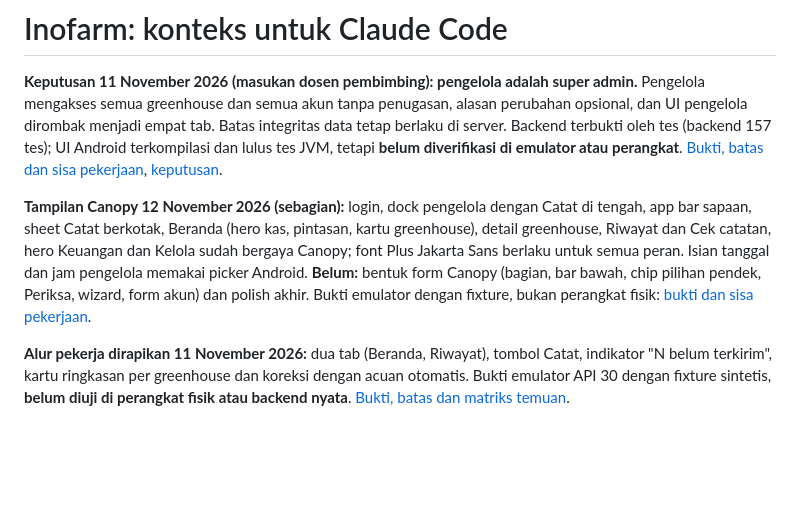
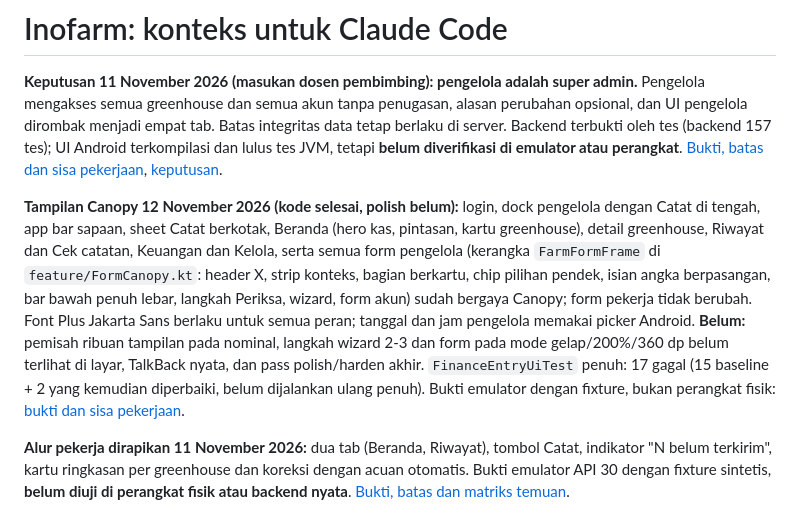
Before and after one commit to Andikarya17/Inofarm_Jogja_Capstone, a Markdown page: CLAUDE.md, the part around the change. Drawn GitHub-style; blank space fills up the shorter version.

```diff
--- a/CLAUDE.md
+++ b/CLAUDE.md
@@ -2,7 +2,7 @@
 
 **Keputusan 11 November 2026 (masukan dosen pembimbing): pengelola adalah super admin.** Pengelola mengakses semua greenhouse dan semua akun tanpa penugasan, alasan perubahan opsional, dan UI pengelola dirombak menjadi empat tab. Batas integritas data tetap berlaku di server. Backend terbukti oleh tes (backend 157 tes); UI Android terkompilasi dan lulus tes JVM, tetapi **belum diverifikasi di emulator atau perangkat**. [Bukti, batas dan sisa pekerjaan](docs/context/MANAGER_SUPERADMIN_EVIDENCE_20261111.md), [keputusan](docs/migration/finance-20261029/DECISIONS.md).
 
-**Tampilan Canopy 12 November 2026 (sebagian):** login, dock pengelola dengan Catat di tengah, app bar sapaan, sheet Catat berkotak, Beranda (hero kas, pintasan, kartu greenhouse), detail greenhouse, Riwayat dan Cek catatan, hero Keuangan dan Kelola sudah bergaya Canopy; font Plus Jakarta Sans berlaku untuk semua peran. Isian tanggal dan jam pengelola memakai picker Android. **Belum:** bentuk form Canopy (bagian, bar bawah, chip pilihan pendek, Periksa, wizard, form akun) dan polish akhir. Bukti emulator dengan fixture, bukan perangkat fisik: [bukti dan sisa pekerjaan](docs/context/FRONTEND_CANOPY_EVIDENCE_20261112.md).
+**Tampilan Canopy 12 November 2026 (kode selesai, polish belum):** login, dock pengelola dengan Catat di tengah, app bar sapaan, sheet Catat berkotak, Beranda (hero kas, pintasan, kartu greenhouse), detail greenhouse, Riwayat dan Cek catatan, Keuangan dan Kelola, serta semua form pengelola (kerangka `FarmFormFrame` di `feature/FormCanopy.kt`: header X, strip konteks, bagian berkartu, chip pilihan pendek, isian angka berpasangan, bar bawah penuh lebar, langkah Periksa, wizard, form akun) sudah bergaya Canopy; form pekerja tidak berubah. Font Plus Jakarta Sans berlaku untuk semua peran; tanggal dan jam pengelola memakai picker Android. **Belum:** pemisah ribuan tampilan pada nominal, langkah wizard 2-3 dan form pada mode gelap/200%/360 dp belum terlihat di layar, TalkBack nyata, dan pass polish/harden akhir. `FinanceEntryUiTest` penuh: 17 gagal (15 baseline + 2 yang kemudian diperbaiki, belum dijalankan ulang penuh). Bukti emulator dengan fixture, bukan perangkat fisik: [bukti dan sisa pekerjaan](docs/context/FRONTEND_CANOPY_EVIDENCE_20261112.md).
 
 **Alur pekerja dirapikan 11 November 2026:** dua tab (Beranda, Riwayat), tombol Catat, indikator "N belum terkirim", kartu ringkasan per greenhouse dan koreksi dengan acuan otomatis. Bukti emulator API 30 dengan fixture sintetis, **belum diuji di perangkat fisik atau backend nyata**. [Bukti, batas dan matriks temuan](docs/context/WORKER_FLOW_EVIDENCE_20261111.md).
 
```
Also changed, not shown: docs/context/FRONTEND_CANOPY_EVIDENCE_20261112.md (+35 -14 lines).
